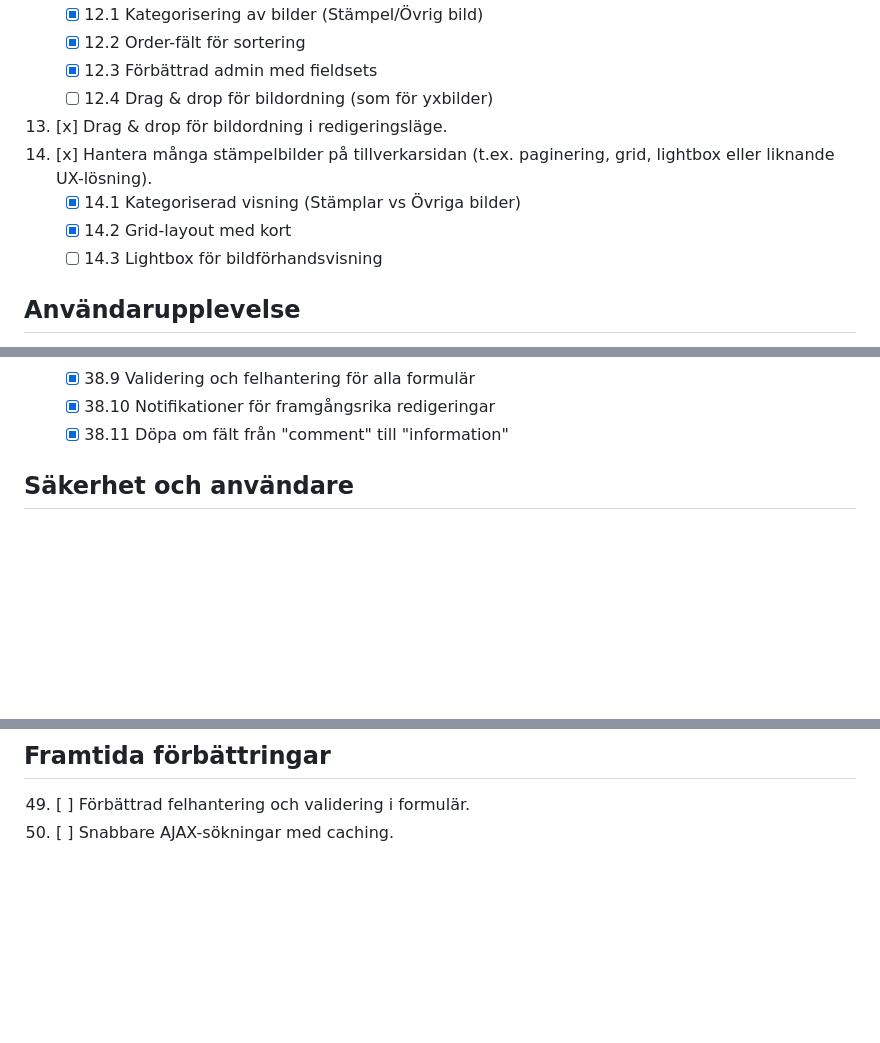
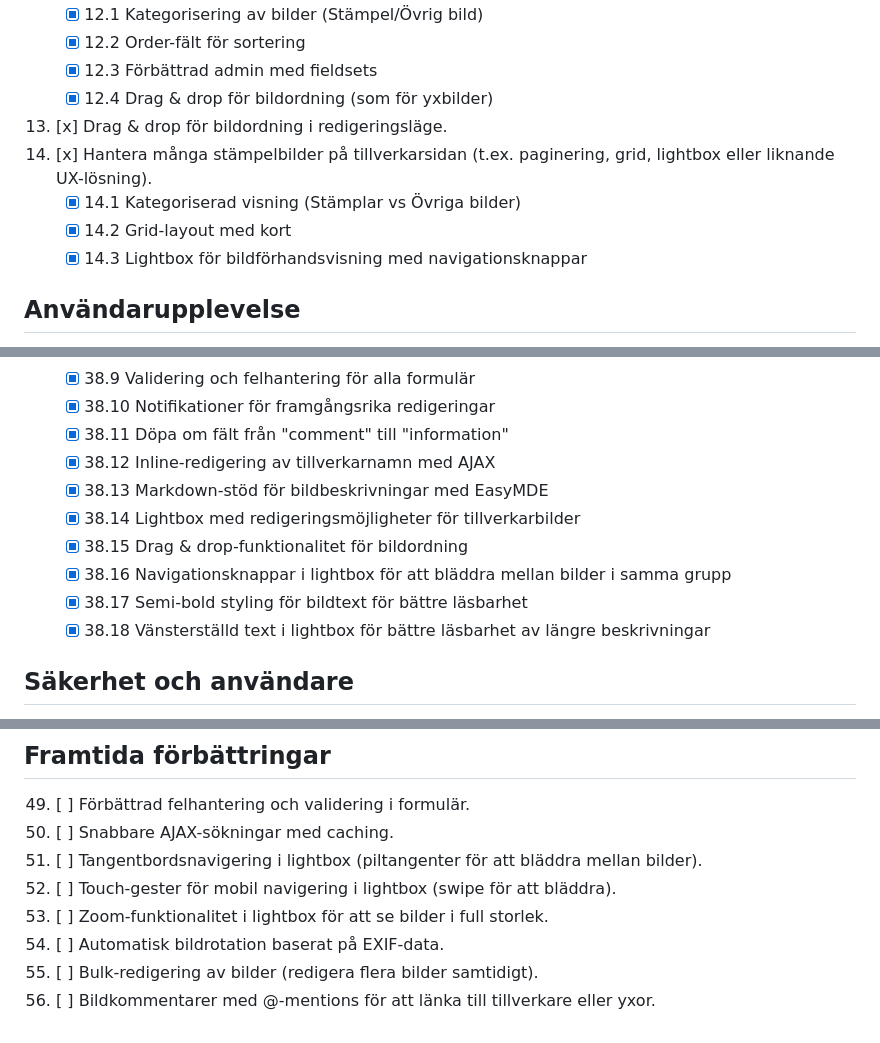
Before and after one commit to Armandur/AxeCollection, a Markdown page: TODO_FEATURES.md, 3 parts joined by grey strips. Drawn GitHub-style; blank space fills up the shorter version.

```diff
--- a/TODO_FEATURES.md
+++ b/TODO_FEATURES.md
@@ -19,12 +19,12 @@ En checklista för vidareutveckling av AxeCollection. Bocka av med [x] när klar
     - [x] 12.1 Kategorisering av bilder (Stämpel/Övrig bild)
     - [x] 12.2 Order-fält för sortering
     - [x] 12.3 Förbättrad admin med fieldsets
-    - [ ] 12.4 Drag & drop för bildordning (som för yxbilder)
+    - [x] 12.4 Drag & drop för bildordning (som för yxbilder)
 13. [x] Drag & drop för bildordning i redigeringsläge.
 14. [x] Hantera många stämpelbilder på tillverkarsidan (t.ex. paginering, grid, lightbox eller liknande UX-lösning).
     - [x] 14.1 Kategoriserad visning (Stämplar vs Övriga bilder)
     - [x] 14.2 Grid-layout med kort
-    - [ ] 14.3 Lightbox för bildförhandsvisning
+    - [x] 14.3 Lightbox för bildförhandsvisning med navigationsknappar
 
 ## Användarupplevelse
 
@@ -107,6 +107,13 @@ En checklista för vidareutveckling av AxeCollection. Bocka av med [x] när klar
     - [x] 38.9 Validering och felhantering för alla formulär
     - [x] 38.10 Notifikationer för framgångsrika redigeringar
     - [x] 38.11 Döpa om fält från "comment" till "information"
+    - [x] 38.12 Inline-redigering av tillverkarnamn med AJAX
+    - [x] 38.13 Markdown-stöd för bildbeskrivningar med EasyMDE
+    - [x] 38.14 Lightbox med redigeringsmöjligheter för tillverkarbilder
+    - [x] 38.15 Drag & drop-funktionalitet för bildordning
+    - [x] 38.16 Navigationsknappar i lightbox för att bläddra mellan bilder i samma grupp
+    - [x] 38.17 Semi-bold styling för bildtext för bättre läsbarhet
+    - [x] 38.18 Vänsterställd text i lightbox för bättre läsbarhet av längre beskrivningar
 
 ## Säkerhet och användare
 
@@ -149,3 +156,9 @@ En checklista för vidareutveckling av AxeCollection. Bocka av med [x] när klar
 
 49. [ ] Förbättrad felhantering och validering i formulär.
 50. [ ] Snabbare AJAX-sökningar med caching.
+51. [ ] Tangentbordsnavigering i lightbox (piltangenter för att bläddra mellan bilder).
+52. [ ] Touch-gester för mobil navigering i lightbox (swipe för att bläddra).
+53. [ ] Zoom-funktionalitet i lightbox för att se bilder i full storlek.
+54. [ ] Automatisk bildrotation baserat på EXIF-data.
+55. [ ] Bulk-redigering av bilder (redigera flera bilder samtidigt).
+56. [ ] Bildkommentarer med @-mentions för att länka till tillverkare eller yxor.
```
Also changed, not shown: UX_DESIGN_DISCUSSION.md (+11 -0 lines), WORKFLOW_AND_COLLAB.md (+25 -1 lines).
